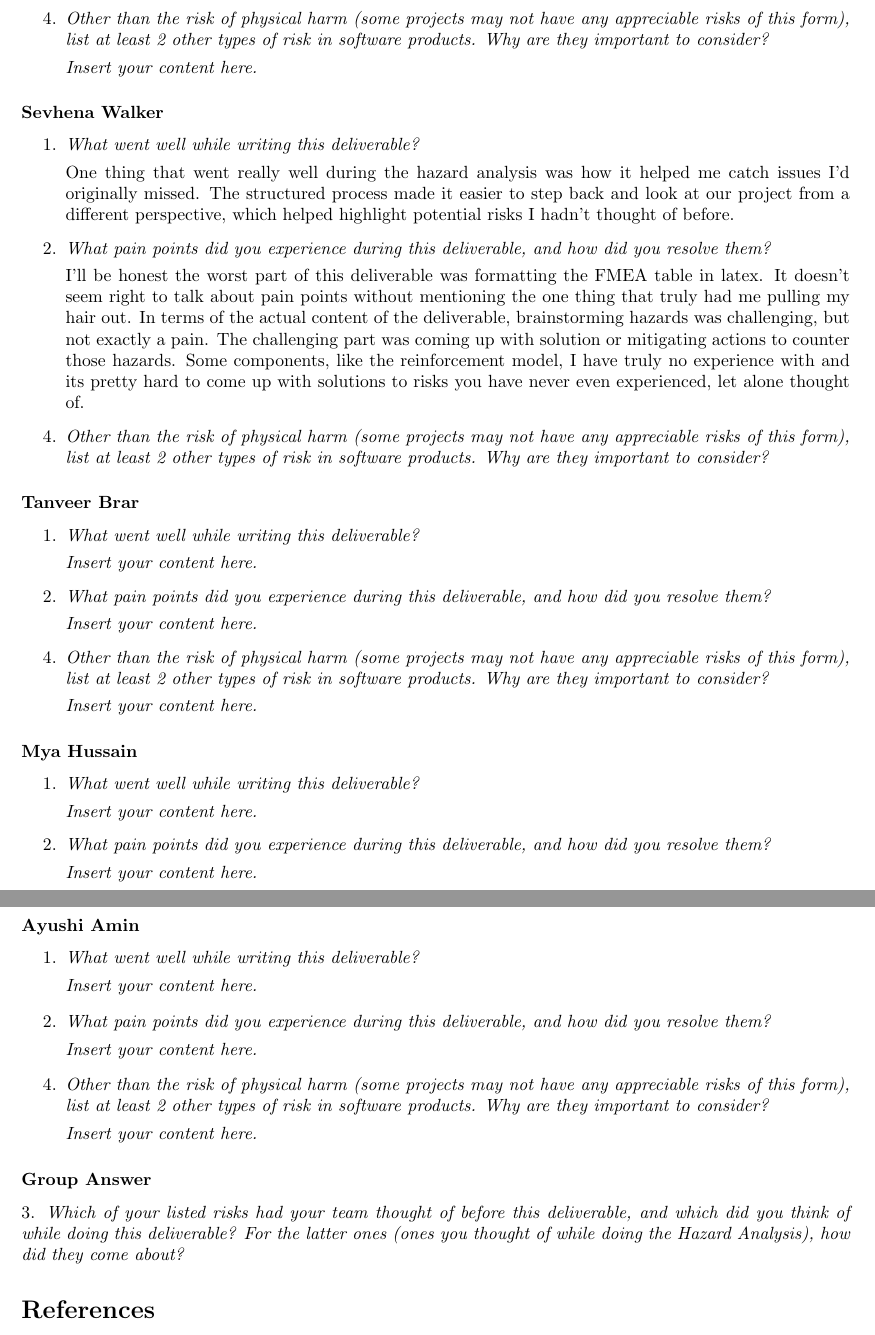
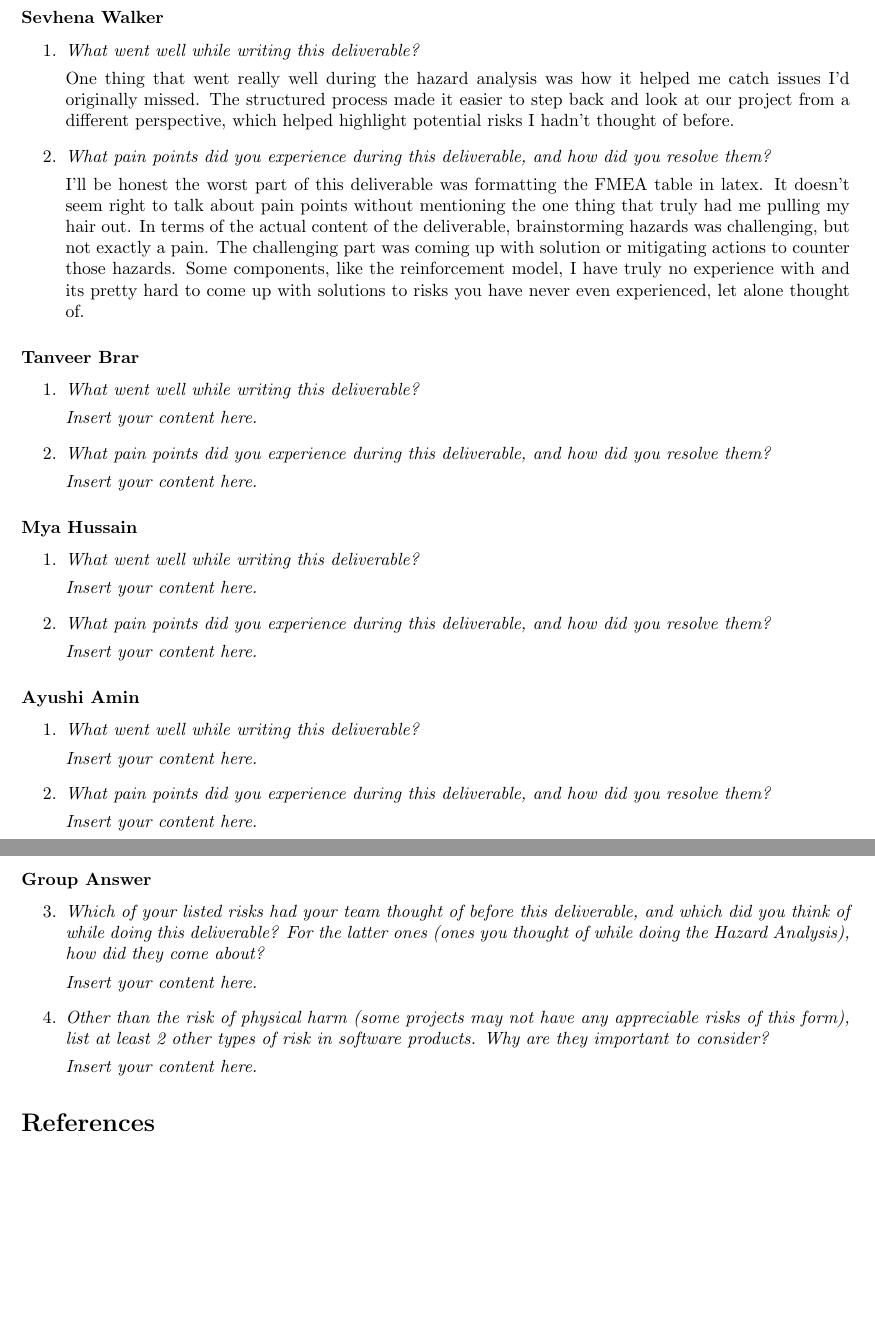
Before and after one commit to ssm-lab/capstone--source-code-optimizer, a LaTeX document (docs/HazardAnalysis/HazardAnalysis.tex): two parts of pages 8 and 9 of 9, joined at a grey line, cut so that both start at the same text, the shorter picture padded with empty space. Compiled offline with pdfLaTeX.

Commit message:
update template

```diff
--- a/docs/HazardAnalysis/HazardAnalysis.tex
+++ b/docs/HazardAnalysis/HazardAnalysis.tex
@@ -256,11 +256,6 @@ Which requirements will be implemented in the future?}
 
   \lips
 
-  \item[4.] \textit{Other than the risk of physical harm (some projects may not have any appreciable risks of this form),
-  list at least 2 other types of risk in software products. Why are they important to consider?}
-
-  \lips
-
 \end{enumerate}
 
 \subsubsection*{Sevhena Walker}
@@ -274,11 +269,6 @@ Which requirements will be implemented in the future?}
 
   I'll be honest the worst part of this deliverable was formatting the FMEA table in latex. It doesn't seem right to talk about pain points without mentioning the one thing that truly had me pulling my hair out. In terms of the actual content of the deliverable, brainstorming hazards was challenging, but not exactly a pain. The challenging part was coming up with solution or mitigating actions to counter those hazards. Some components, like the reinforcement model, I have truly no experience with and its pretty hard to come up with solutions to risks you have never even experienced, let alone thought of.
 
-  \item[4.] \textit{Other than the risk of physical harm (some projects may not have any appreciable risks of this form),
-  list at least 2 other types of risk in software products. Why are they important to consider?}
-
-
-
 \end{enumerate}
 
 \subsubsection*{Tanveer Brar}
@@ -289,11 +279,6 @@ Which requirements will be implemented in the future?}
   \lips
 
   \item \textit{What pain points did you experience during this deliverable, and how did you resolve them?}
-
-  \lips
-
-  \item[4.] \textit{Other than the risk of physical harm (some projects may not have any appreciable risks of this form),
-  list at least 2 other types of risk in software products. Why are they important to consider?}
 
   \lips
 
@@ -328,16 +308,21 @@ Which requirements will be implemented in the future?}
 
   \lips
 
-  \item[4.] \textit{Other than the risk of physical harm (some projects may not have any appreciable risks of this form),
-  list at least 2 other types of risk in software products. Why are they important to consider?}
-
-  \lips
-
 \end{enumerate}
 
 \subsubsection*{Group Answer}
 
-3. \textit{Which of your listed risks had your team thought of before this deliverable, and which did you think of while doing this deliverable? For the latter ones (ones you thought of while doing the Hazard Analysis), how did they come about?}
+\begin{enumerate}
+    \item[3.] \textit{Which of your listed risks had your team thought of before this deliverable, and which did you think of while doing this deliverable? For the latter ones (ones you thought of while doing the Hazard Analysis), how did they come about?}
+
+    \lips
+
+    \item[4.] \textit{Other than the risk of physical harm (some projects may not have any appreciable risks of this form),
+    list at least 2 other types of risk in software products. Why are they important to consider?}
+
+    \lips
+
+\end{enumerate}
 
 \bibliographystyle {plainnat}
 \bibliography{../../refs/References}
```
Also changed, not shown: docs/HazardAnalysis/HazardAnalysis.tex (5 more changed lines).
